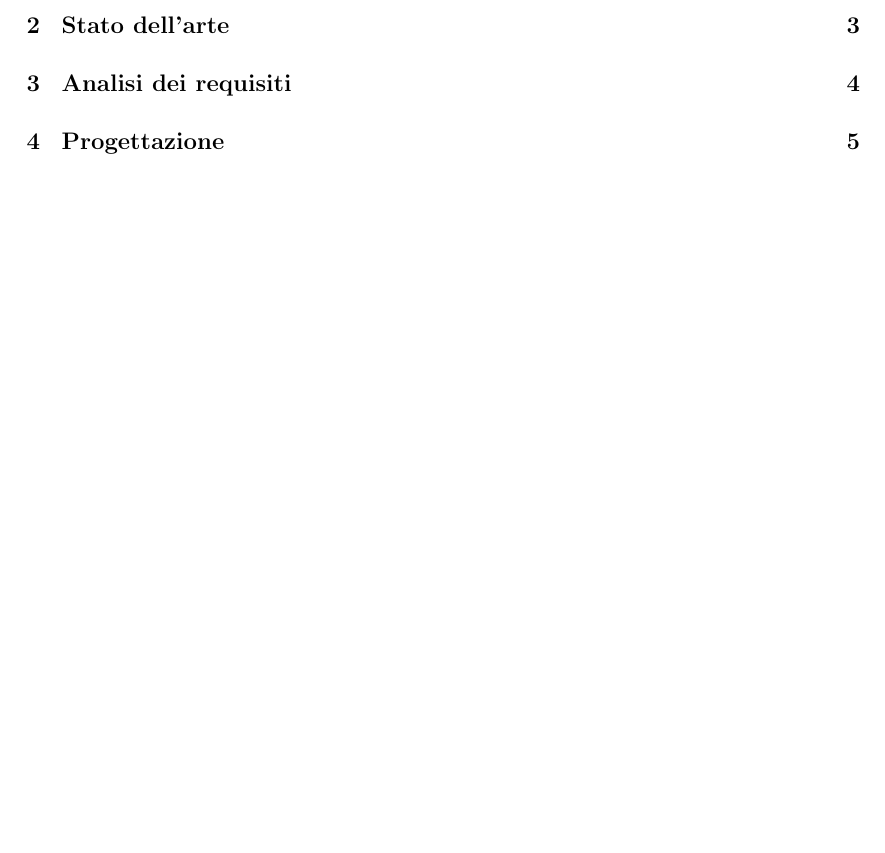
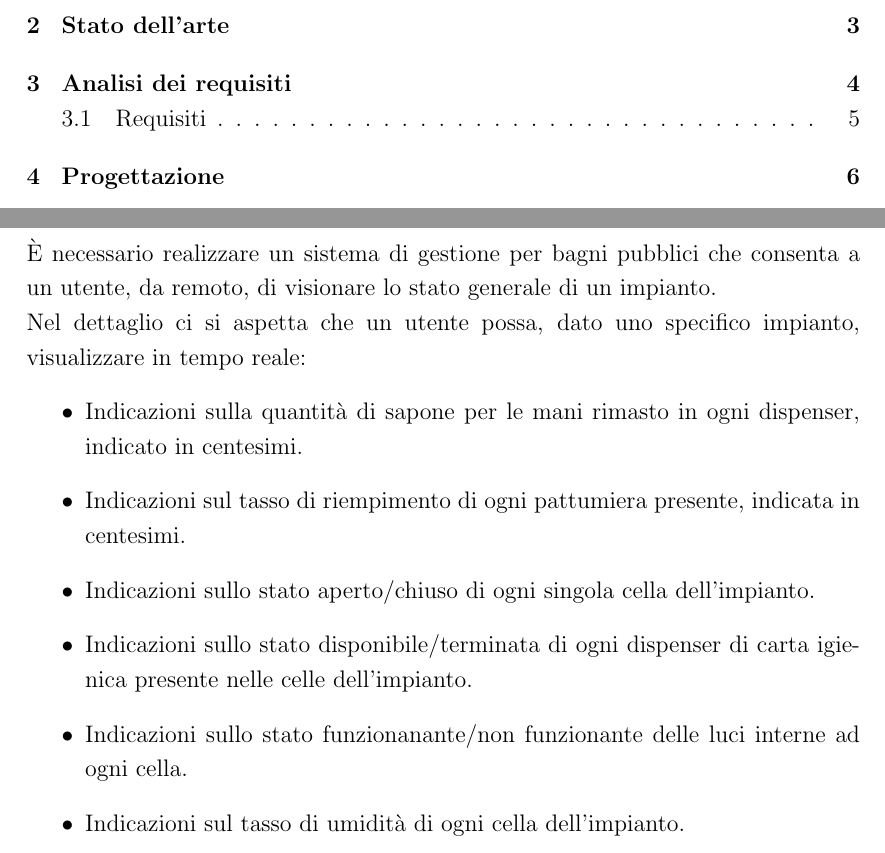
Before and after one commit to Luxor001/sctm1617-smart-public-restroom, a LaTeX document (report/report.tex): part of page 2 of 13 before the commit and two parts of pages 2 and 6 of 14 after it, the two joined at a grey line, cut so that both start at the same text, the shorter picture padded with empty space. Compiled offline with pdfLaTeX.

Commit message:
Iniziata la scrittura del report del progetto

```diff
--- a/report/report.tex
+++ b/report/report.tex
@@ -126,7 +126,19 @@ Vincoli circa la lunghezza della sezione (escluse didascalie, tabelle, testo nel
 
 \newpage
 
+\subsection{Requisiti}
 
+È necessario realizzare un sistema di gestione per bagni pubblici che consenta a un utente, da remoto, di visionare lo stato generale di un impianto.\\
+Nel dettaglio ci si aspetta che un utente possa, dato uno specifico impianto, visualizzare in tempo reale:
+\begin{itemize}
+\item Indicazioni sulla quantità di sapone per le mani rimasto in ogni dispenser, indicato in centesimi.
+\item Indicazioni sul tasso di riempimento di ogni pattumiera presente, indicata in centesimi.
+\item Indicazioni sullo stato aperto/chiuso di ogni singola cella dell'impianto.
+\item Indicazioni sullo stato disponibile/terminata di ogni dispenser di carta igienica presente nelle celle dell'impianto.
+\item Indicazioni sullo stato funzionanante/non funzionante delle luci interne ad ogni cella.
+\item Indicazioni sul tasso di umidità di ogni cella dell'impianto.
+\end{itemize}
+\newpage
 %----------------------------------------------------------------------------------------
 %	PROGETTAZIONE
 %----------------------------------------------------------------------------------------
```
